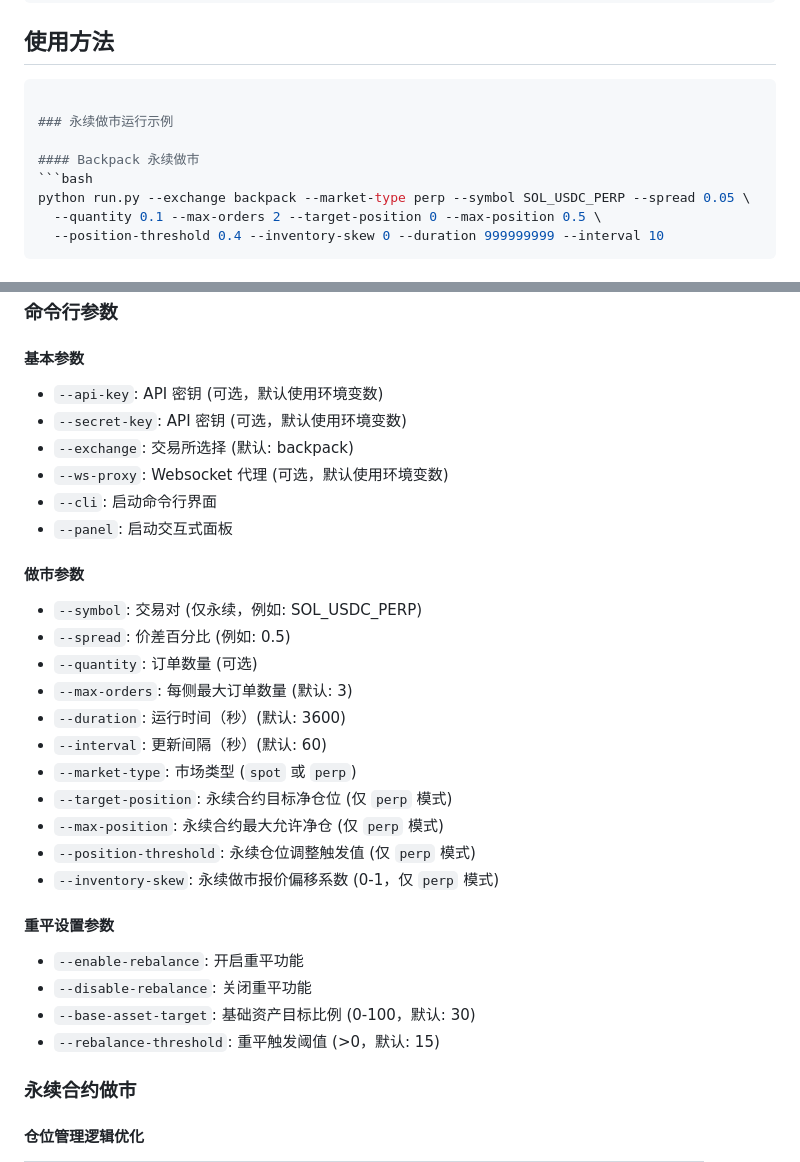
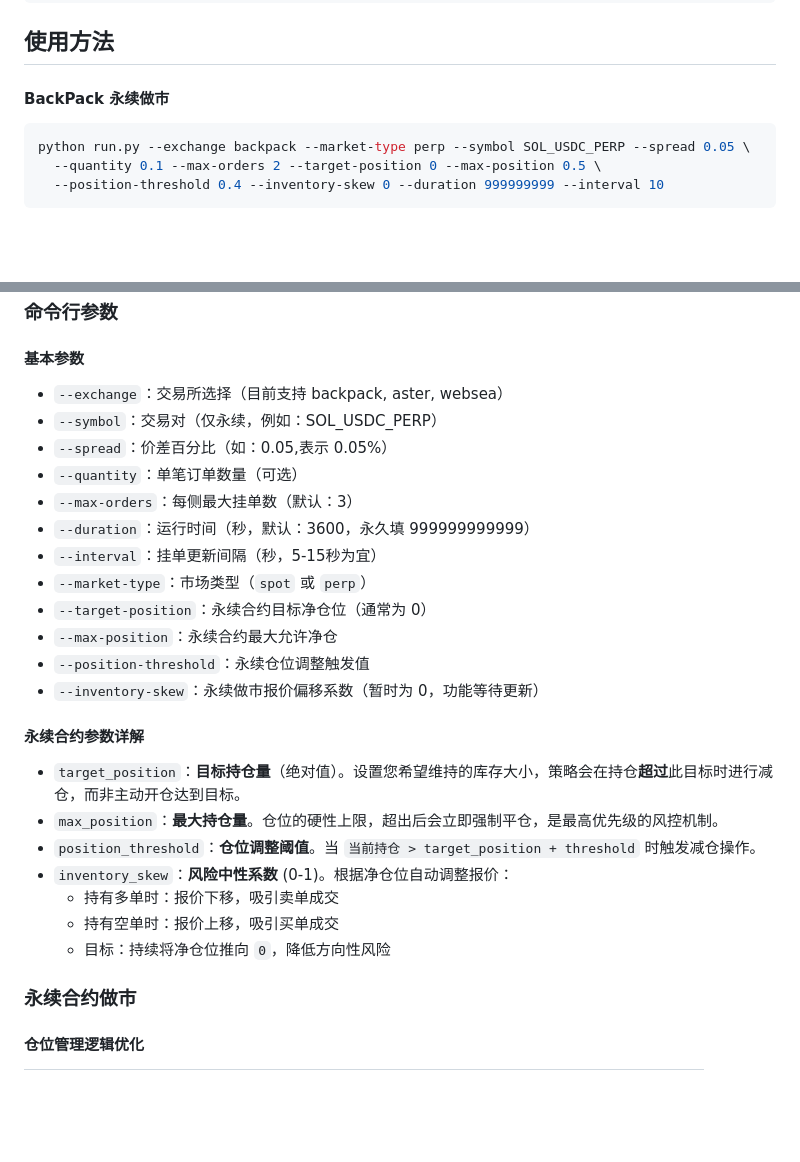
Before and after one commit to yanowo/Backpack-MM-Simple, a Markdown page: README.md, 2 parts joined by grey strips. Rendered like a GitHub page; blank space fills up the shorter version.

Commit message:
fix: update README.md

````diff
--- a/README.md
+++ b/README.md
@@ -110,11 +111,7 @@ ASTER_SECRET_KEY=your_aster_secret_key
 
 ## 使用方法
 
-```bash
-
-### 永续做市运行示例
-
-#### Backpack 永续做市
+#### BackPack 永续做市
 ```bash
 python run.py --exchange backpack --market-type perp --symbol SOL_USDC_PERP --spread 0.05 \
   --quantity 0.1 --max-orders 2 --target-position 0 --max-position 0.5 \
@@ -131,31 +128,31 @@ python run.py --exchange aster --market-type perp --symbol SOLUSDT --spread 0.05
 ### 命令行参数
 
 #### 基本参数
-- `--api-key`: API 密钥 (可选，默认使用环境变数)
-- `--secret-key`: API 密钥 (可选，默认使用环境变数)
-- `--exchange`: 交易所选择 (默认: backpack)
-- `--ws-proxy`: Websocket 代理 (可选，默认使用环境变数)
-- `--cli`: 启动命令行界面
-- `--panel`: 启动交互式面板
+- `--exchange`：交易所选择（目前支持 backpack, aster, websea）
+- `--symbol`：交易对（仅永续，例如：SOL_USDC_PERP）
+- `--spread`：价差百分比（如：0.05,表示 0.05%）
+- `--quantity`：单笔订单数量（可选）
+- `--max-orders`：每侧最大挂单数（默认：3）
+- `--duration`：运行时间（秒，默认：3600，永久填 999999999999）
+- `--interval`：挂单更新间隔（秒，5-15秒为宜）
+- `--market-type`：市场类型（`spot` 或 `perp`）
+- `--target-position`：永续合约目标净仓位（通常为 0）
+- `--max-position`：永续合约最大允许净仓
+- `--position-threshold`：永续仓位调整触发值
+- `--inventory-skew`：永续做市报价偏移系数（暂时为 0，功能等待更新）
 
-#### 做市参数
-- `--symbol`: 交易对 (仅永续，例如: SOL_USDC_PERP)
-- `--spread`: 价差百分比 (例如: 0.5)
-- `--quantity`: 订单数量 (可选)
-- `--max-orders`: 每侧最大订单数量 (默认: 3)
-- `--duration`: 运行时间（秒）(默认: 3600)
-- `--interval`: 更新间隔（秒）(默认: 60)
-- `--market-type`: 市场类型 (`spot` 或 `perp`)
-- `--target-position`: 永续合约目标净仓位 (仅 `perp` 模式)
-- `--max-position`: 永续合约最大允许净仓 (仅 `perp` 模式)
-- `--position-threshold`: 永续仓位调整触发值 (仅 `perp` 模式)
-- `--inventory-skew`: 永续做市报价偏移系数 (0-1，仅 `perp` 模式)
 
-#### 重平设置参数
-- `--enable-rebalance`: 开启重平功能
-- `--disable-rebalance`: 关闭重平功能
-- `--base-asset-target`: 基础资产目标比例 (0-100，默认: 30)
-- `--rebalance-threshold`: 重平触发阈值 (>0，默认: 15)
+
+#### 永续合约参数详解
+
+- `target_position`：**目标持仓量**（绝对值）。设置您希望维持的库存大小，策略会在持仓**超过**此目标时进行减仓，而非主动开仓达到目标。
+- `max_position`：**最大持仓量**。仓位的硬性上限，超出后会立即强制平仓，是最高优先级的风控机制。
+- `position_threshold`：**仓位调整阈值**。当 `当前持仓 > target_position + threshold` 时触发减仓操作。
+- `inventory_skew`：**风险中性系数** (0-1)。根据净仓位自动调整报价：
+  - 持有多单时：报价下移，吸引卖单成交
+  - 持有空单时：报价上移，吸引买单成交
+  - 目标：持续将净仓位推向 `0`，降低方向性风险
+
 
 ### 永续合约做市
 
````
Also changed, not shown: other parts of README.md (+2 -36 lines).
